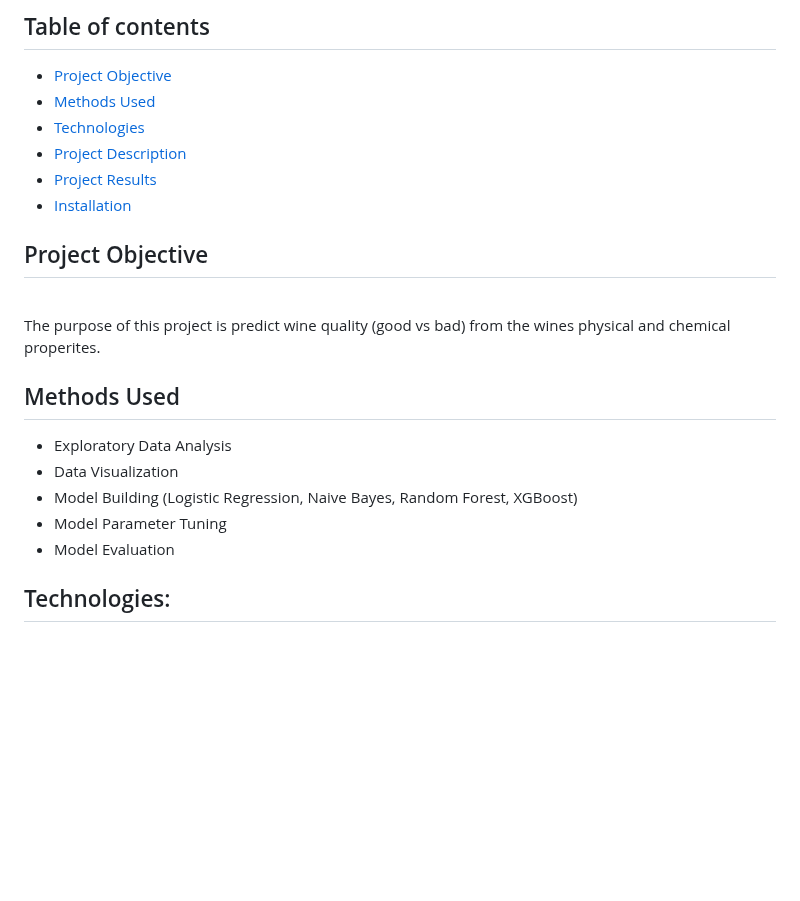
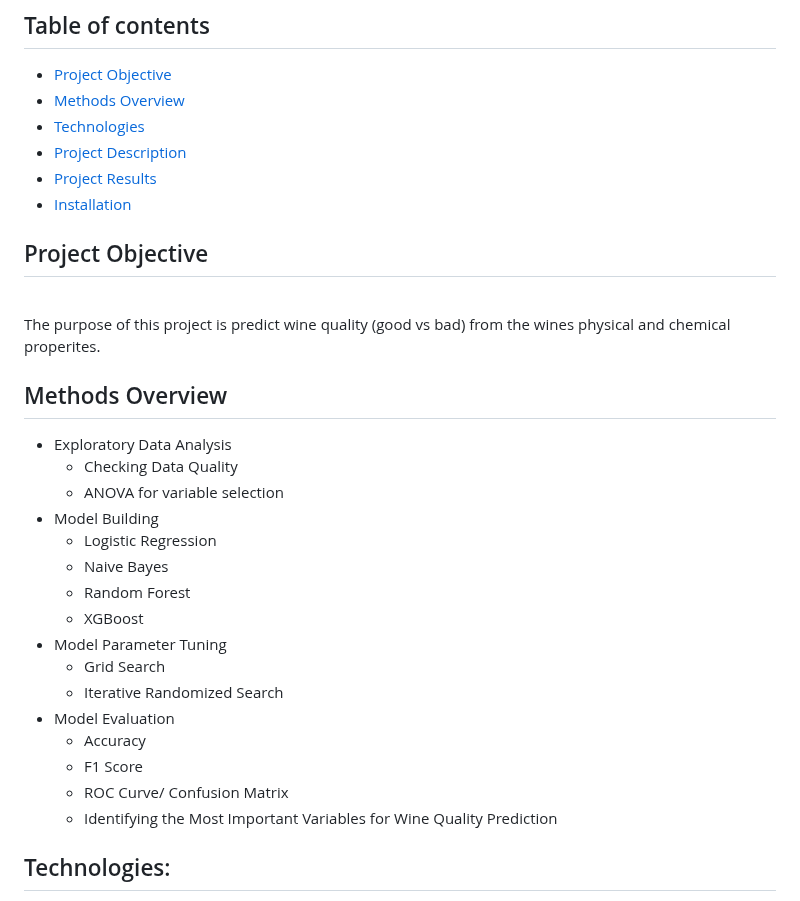
Before and after one commit to BrianMillerS/wine_quality_classification, a Markdown page: README.md, the part around the change. Rendered like a GitHub page; blank space fills up the shorter version.

```diff
--- a/README.md
+++ b/README.md
@@ -7,7 +7,7 @@
 
 ## Table of contents
 - [Project Objective](#project-objective)
-- [Methods Used](#methods-used)
+- [Methods Overview](#methods-used)
 - [Technologies](#technologies)
 - [Project Description](#project-description)
 - [Project Results](#project-results)
@@ -18,12 +18,23 @@
 The purpose of this project is predict wine quality (good vs bad) from the wines physical and chemical properites.
 <br>
 
-## Methods Used
+## Methods Overview
 + Exploratory Data Analysis
-+ Data Visualization
-+ Model Building (Logistic Regression, Naive Bayes, Random Forest, XGBoost)
+  + Checking Data Quality
+  + ANOVA for variable selection
++ Model Building
+  + Logistic Regression
+  + Naive Bayes
+  + Random Forest
+  + XGBoost
 + Model Parameter Tuning
+  + Grid Search
+  + Iterative Randomized Search
 + Model Evaluation
+  + Accuracy
+  + F1 Score
+  + ROC Curve/ Confusion Matrix
+  + Identifying the Most Important Variables for Wine Quality Prediction
 
 ## Technologies:
 + matplotlib
```
